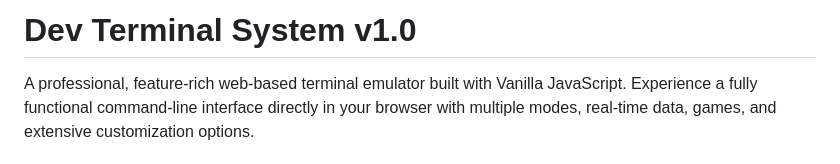
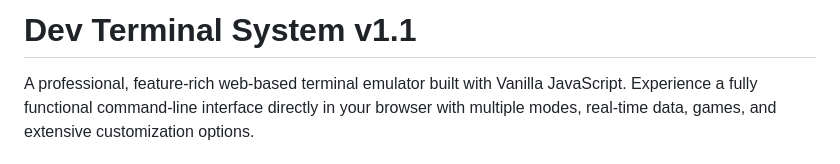
Before and after one commit to Keyshi9/Terminal_v1.0, a Markdown page: README.md, the part around the change. Rendered like a GitHub page.

Commit message:
Update version in README to v1.1

```diff
--- a/README.md
+++ b/README.md
@@ -1,4 +1,4 @@
-# Dev Terminal System v1.0
+# Dev Terminal System v1.1
 
 A professional, feature-rich web-based terminal emulator built with Vanilla JavaScript. Experience a fully functional command-line interface directly in your browser with multiple modes, real-time data, games, and extensive customization options.
 
```
